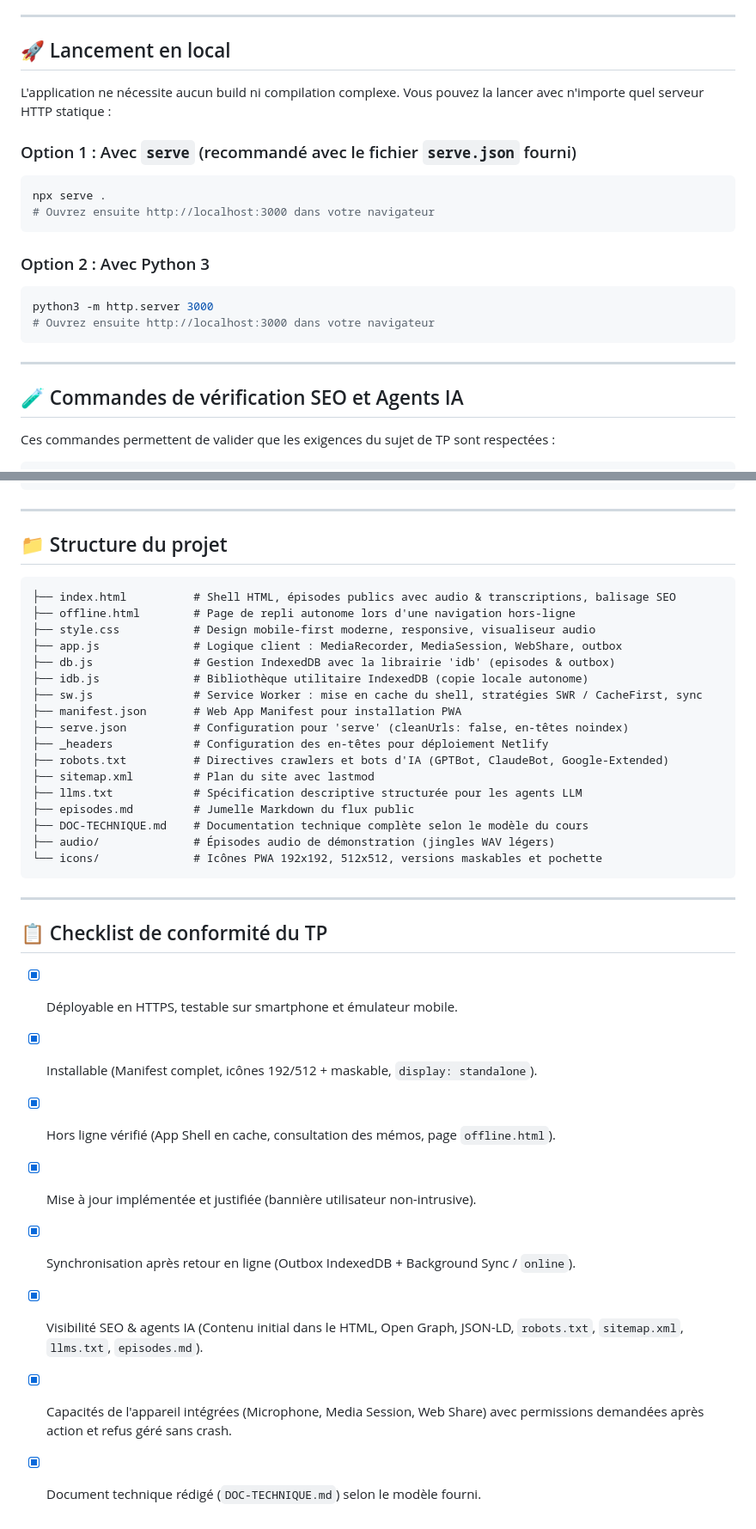
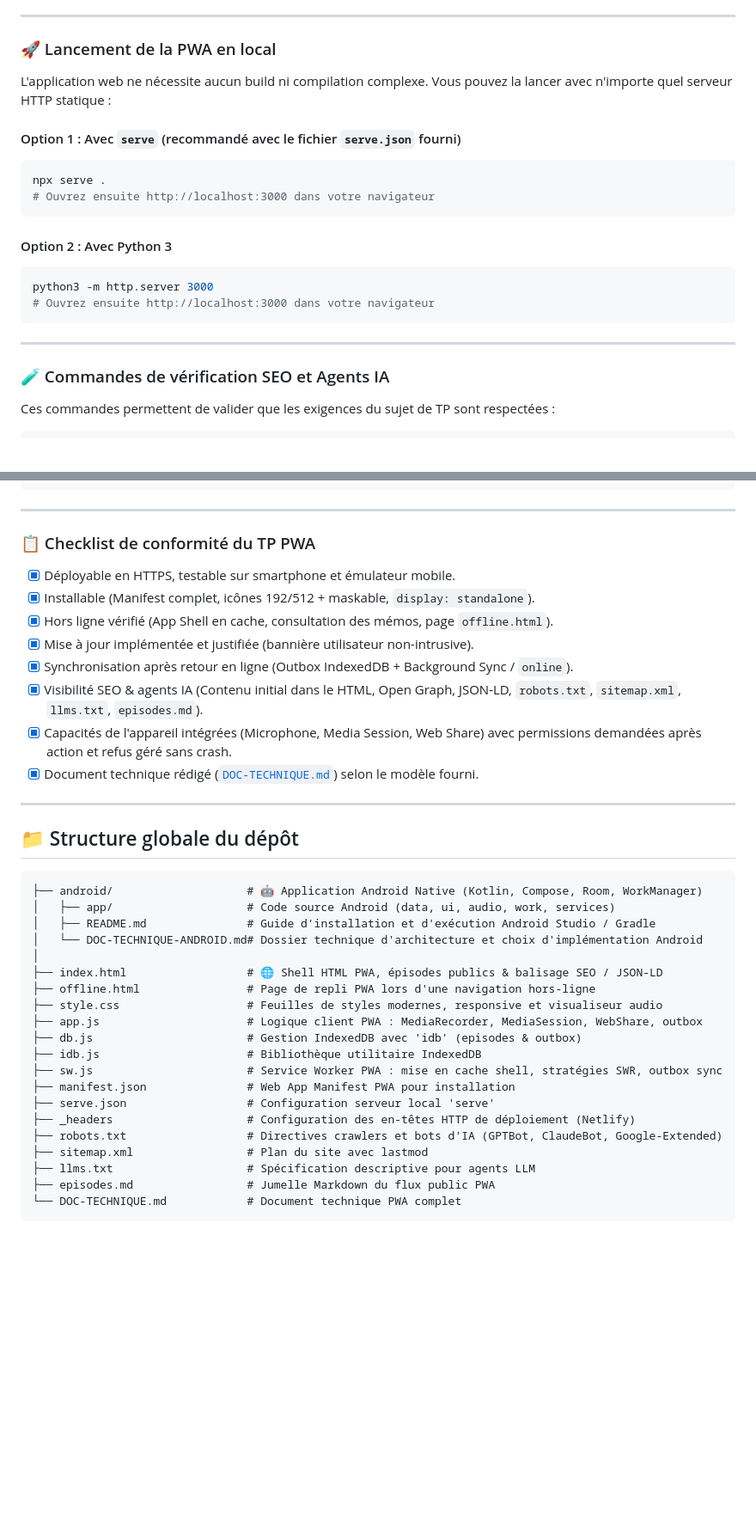
Before and after one commit to Robin-Boissay/PWA-tp, a Markdown page: README.md, 2 parts joined by grey strips. Shown at 86% size. Rendered like a GitHub page; blank space fills up the shorter version.

Commit message:
update readme for android

````diff
--- a/README.md
+++ b/README.md
@@ -31,17 +109,17 @@ L'application est conçue selon les principes du **Local-First** et de l'**Offli
 
 ---
 
-## 🚀 Lancement en local
+### 🚀 Lancement de la PWA en local
 
-L'application ne nécessite aucun build ni compilation complexe. Vous pouvez la lancer avec n'importe quel serveur HTTP statique :
+L'application web ne nécessite aucun build ni compilation complexe. Vous pouvez la lancer avec n'importe quel serveur HTTP statique :
 
-### Option 1 : Avec `serve` (recommandé avec le fichier `serve.json` fourni)
+#### Option 1 : Avec `serve` (recommandé avec le fichier `serve.json` fourni)
 ```bash
 npx serve .
 # Ouvrez ensuite http://localhost:3000 dans votre navigateur
 ```
 
-### Option 2 : Avec Python 3
+#### Option 2 : Avec Python 3
 ```bash
 python3 -m http.server 3000
 # Ouvrez ensuite http://localhost:3000 dans votre navigateur
@@ -49,7 +127,7 @@ python3 -m http.server 3000
 
 ---
 
-## 🧪 Commandes de vérification SEO et Agents IA
+### 🧪 Commandes de vérification SEO et Agents IA
 
 Ces commandes permettent de valider que les exigences du sujet de TP sont respectées :
 
@@ -69,31 +147,7 @@ curl -sI http://localhost:3000/llms.txt
 
 ---
 
-## 📁 Structure du projet
-
-```text
-├── index.html          # Shell HTML, épisodes publics avec audio & transcriptions, balisage SEO
-├── offline.html        # Page de repli autonome lors d'une navigation hors-ligne
-├── style.css           # Design mobile-first moderne, responsive, visualiseur audio
-├── app.js              # Logique client : MediaRecorder, MediaSession, WebShare, outbox
-├── db.js               # Gestion IndexedDB avec la librairie 'idb' (episodes & outbox)
-├── idb.js              # Bibliothèque utilitaire IndexedDB (copie locale autonome)
-├── sw.js               # Service Worker : mise en cache du shell, stratégies SWR / CacheFirst, sync
-├── manifest.json       # Web App Manifest pour installation PWA
-├── serve.json          # Configuration pour 'serve' (cleanUrls: false, en-têtes noindex)
-├── _headers            # Configuration des en-têtes pour déploiement Netlify
-├── robots.txt          # Directives crawlers et bots d'IA (GPTBot, ClaudeBot, Google-Extended)
-├── sitemap.xml         # Plan du site avec lastmod
-├── llms.txt            # Spécification descriptive structurée pour les agents LLM
-├── episodes.md         # Jumelle Markdown du flux public
-├── DOC-TECHNIQUE.md    # Documentation technique complète selon le modèle du cours
-├── audio/              # Épisodes audio de démonstration (jingles WAV légers)
-└── icons/              # Icônes PWA 192x192, 512x512, versions maskables et pochette
-```
-
----
-
-## 📋 Checklist de conformité du TP
+### 📋 Checklist de conformité du TP PWA
 
 - [x] Déployable en HTTPS, testable sur smartphone et émulateur mobile.
 - [x] Installable (Manifest complet, icônes 192/512 + maskable, `display: standalone`).
@@ -102,4 +156,31 @@ curl -sI http://localhost:3000/llms.txt
 - [x] Synchronisation après retour en ligne (Outbox IndexedDB + Background Sync / `online`).
 - [x] Visibilité SEO & agents IA (Contenu initial dans le HTML, Open Graph, JSON-LD, `robots.txt`, `sitemap.xml`, `llms.txt`, `episodes.md`).
 - [x] Capacités de l'appareil intégrées (Microphone, Media Session, Web Share) avec permissions demandées après action et refus géré sans crash.
-- [x] Document technique rédigé (`DOC-TECHNIQUE.md`) selon le modèle fourni.
+- [x] Document technique rédigé ([`DOC-TECHNIQUE.md`](./DOC-TECHNIQUE.md)) selon le modèle fourni.
+
+---
+
+## 📁 Structure globale du dépôt
+
+```text
+├── android/                    # 🤖 Application Android Native (Kotlin, Compose, Room, WorkManager)
+│   ├── app/                    # Code source Android (data, ui, audio, work, services)
+│   ├── README.md               # Guide d'installation et d'exécution Android Studio / Gradle
+│   └── DOC-TECHNIQUE-ANDROID.md# Dossier technique d'architecture et choix d'implémentation Android
+│
+├── index.html                  # 🌐 Shell HTML PWA, épisodes publics & balisage SEO / JSON-LD
+├── offline.html                # Page de repli PWA lors d'une navigation hors-ligne
+├── style.css                   # Feuilles de styles modernes, responsive et visualiseur audio
+├── app.js                      # Logique client PWA : MediaRecorder, MediaSession, WebShare, outbox
+├── db.js                       # Gestion IndexedDB avec 'idb' (episodes & outbox)
+├── idb.js                      # Bibliothèque utilitaire IndexedDB
+├── sw.js                       # Service Worker PWA : mise en cache shell, stratégies SWR, outbox sync
+├── manifest.json               # Web App Manifest PWA pour installation
+├── serve.json                  # Configuration serveur local 'serve'
+├── _headers                    # Configuration des en-têtes HTTP de déploiement (Netlify)
+├── robots.txt                  # Directives crawlers et bots d'IA (GPTBot, ClaudeBot, Google-Extended)
+├── sitemap.xml                 # Plan du site avec lastmod
+├── llms.txt                    # Spécification descriptive pour agents LLM
+├── episodes.md                 # Jumelle Markdown du flux public PWA
+└── DOC-TECHNIQUE.md            # Document technique PWA complet
+```
````
Also changed, not shown: other parts of README.md (+83 -5 lines).
